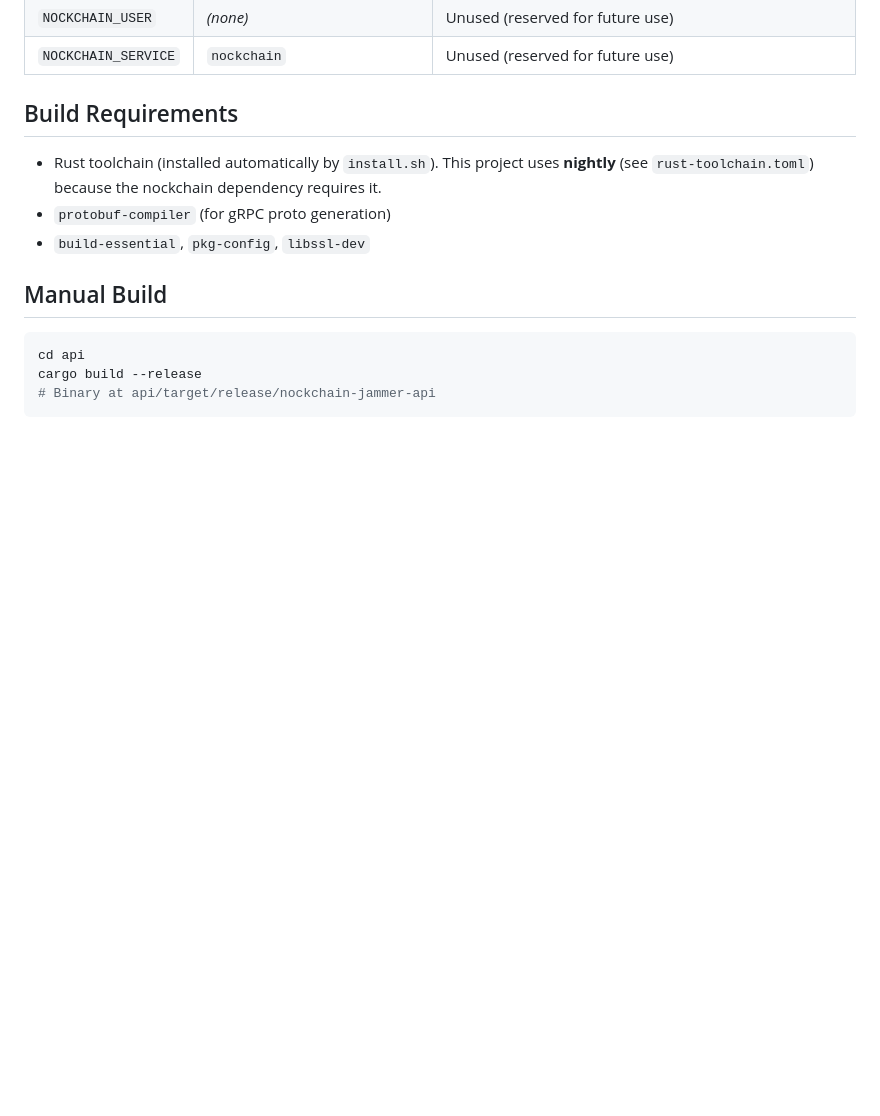
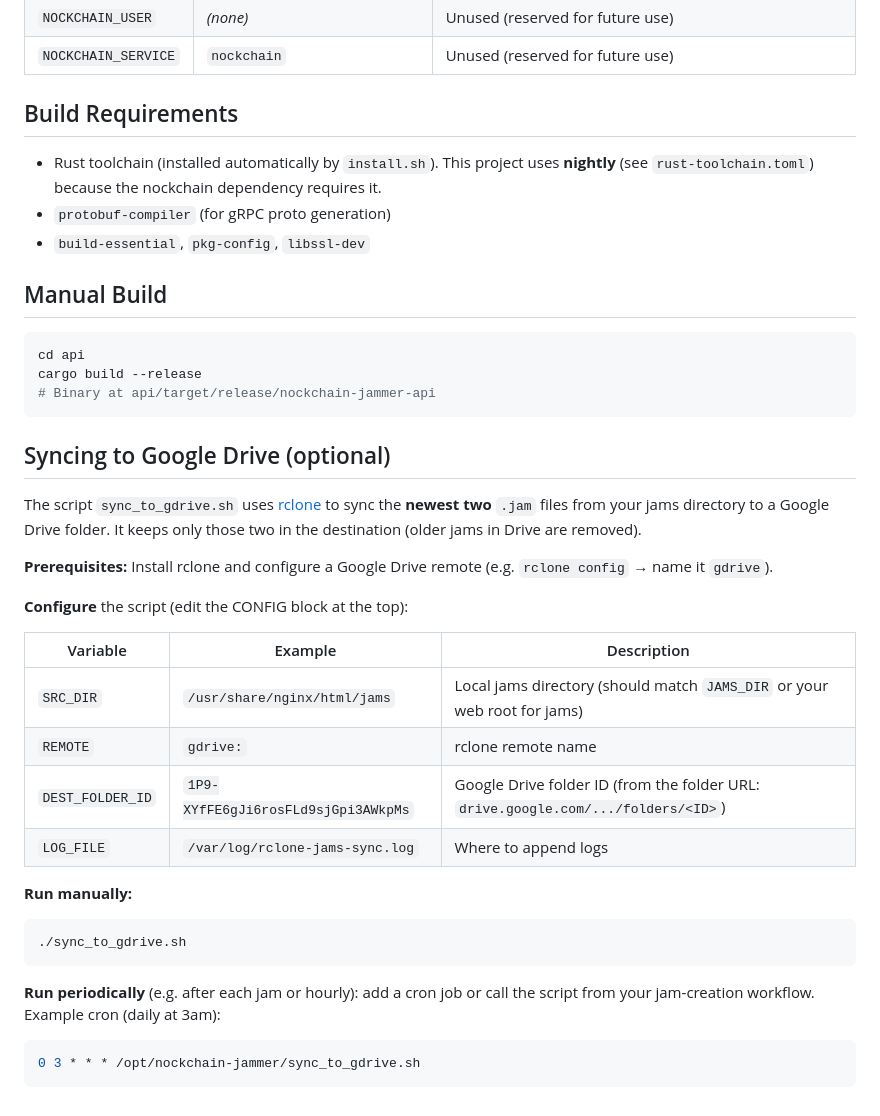
Before and after one commit to nocktoshi/nockchain-jammer, a Markdown page: README.md, the part around the change. GitHub-like rendering; blank space fills up the shorter version.

Commit message:
README: Add Google Drive syncing instructions

````diff
--- a/README.md
+++ b/README.md
@@ -94,3 +94,28 @@ cd api
 cargo build --release
 # Binary at api/target/release/nockchain-jammer-api
 ```
+
+## Syncing to Google Drive (optional)
+
+The script `sync_to_gdrive.sh` uses [rclone](https://rclone.org/) to sync the **newest two** `.jam` files from your jams directory to a Google Drive folder. It keeps only those two in the destination (older jams in Drive are removed).
+
+**Prerequisites:** Install rclone and configure a Google Drive remote (e.g. `rclone config` → name it `gdrive`).
+
+**Configure** the script (edit the CONFIG block at the top):
+
+| Variable | Example | Description |
+|----------|---------|-------------|
+| `SRC_DIR` | `/usr/share/nginx/html/jams` | Local jams directory (should match `JAMS_DIR` or your web root for jams) |
+| `REMOTE` | `gdrive:` | rclone remote name |
+| `DEST_FOLDER_ID` | `1P9-XYfFE6gJi6rosFLd9sjGpi3AWkpMs` | Google Drive folder ID (from the folder URL: `drive.google.com/.../folders/<ID>`) |
+| `LOG_FILE` | `/var/log/rclone-jams-sync.log` | Where to append logs |
+
+**Run manually:**
+```bash
+./sync_to_gdrive.sh
+```
+
+**Run periodically** (e.g. after each jam or hourly): add a cron job or call the script from your jam-creation workflow. Example cron (daily at 3am):
+```bash
+0 3 * * * /opt/nockchain-jammer/sync_to_gdrive.sh
+```
````
